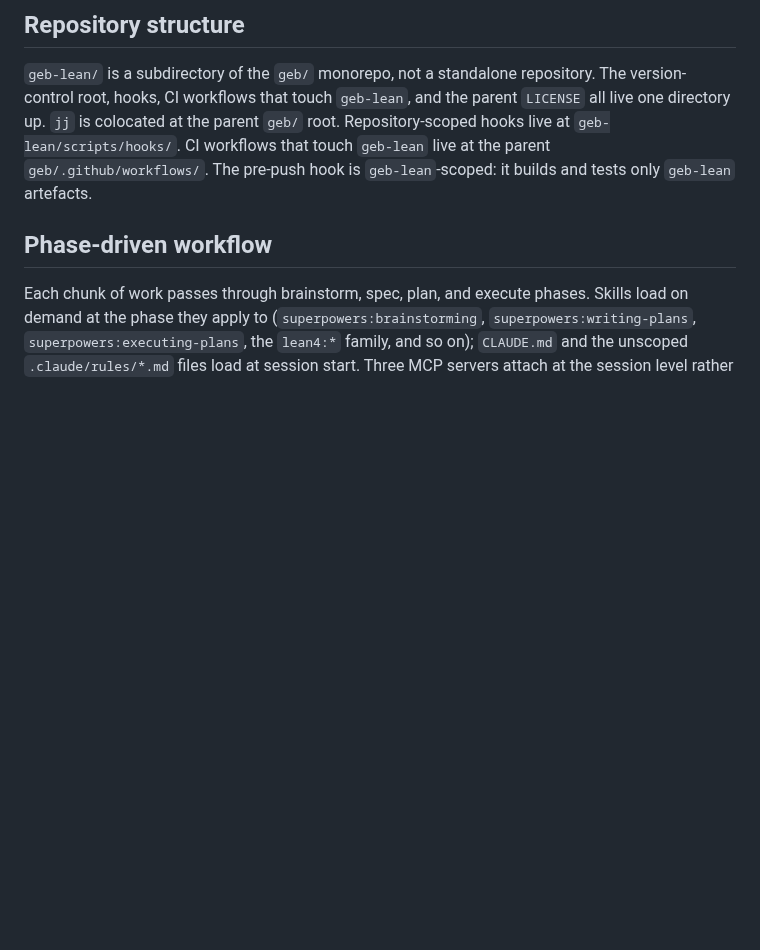
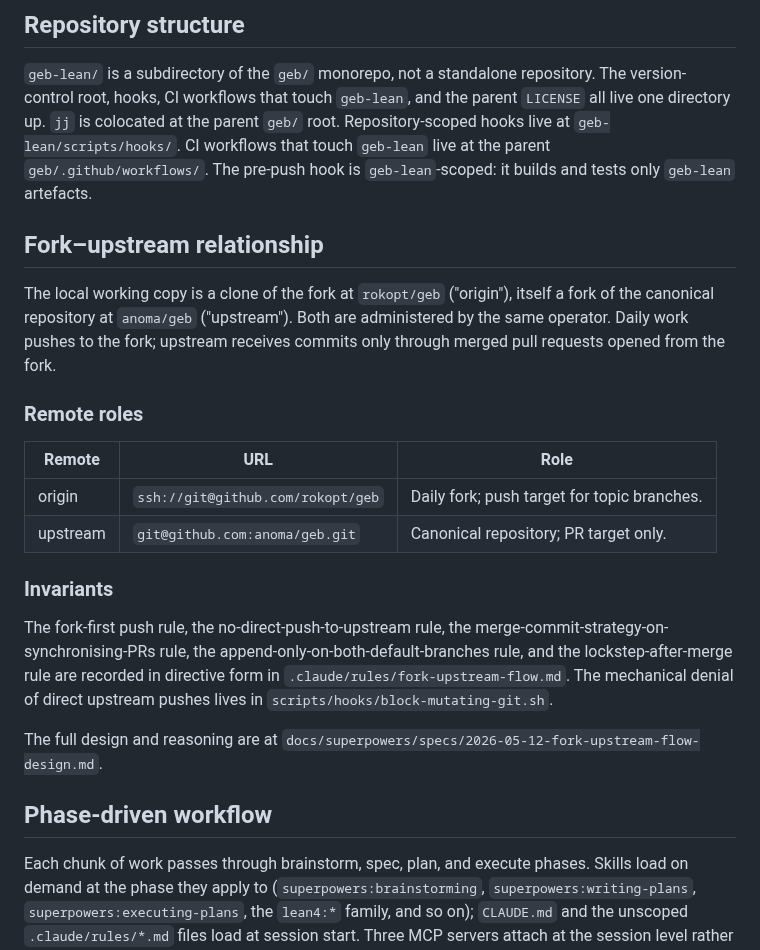
Before and after one commit to anoma/geb, a Markdown page: geb-lean/docs/process.md, the part around one of its changes. GitHub-like rendering; blank space fills up the shorter version.

```diff
--- a/geb-lean/docs/process.md
+++ b/geb-lean/docs/process.md
@@ -17,6 +17,35 @@ root. Repository-scoped hooks live at `geb-lean/scripts/hooks/`.
 CI workflows that touch `geb-lean` live at the parent
 `geb/.github/workflows/`. The pre-push hook is `geb-lean`-scoped:
 it builds and tests only `geb-lean` artefacts.
+
+## Fork–upstream relationship
+
+The local working copy is a clone of the fork at
+`rokopt/geb` ("origin"), itself a fork of the canonical
+repository at `anoma/geb` ("upstream"). Both are
+administered by the same operator. Daily work pushes to
+the fork; upstream receives commits only through merged
+pull requests opened from the fork.
+
+### Remote roles
+
+| Remote | URL | Role |
+| --- | --- | --- |
+| origin | `ssh://git@github.com/rokopt/geb` | Daily fork; push target for topic branches. |
+| upstream | `git@github.com:anoma/geb.git` | Canonical repository; PR target only. |
+
+### Invariants
+
+The fork-first push rule, the no-direct-push-to-upstream
+rule, the merge-commit-strategy-on-synchronising-PRs
+rule, the append-only-on-both-default-branches rule, and
+the lockstep-after-merge rule are recorded in directive
+form in `.claude/rules/fork-upstream-flow.md`. The
+mechanical denial of direct upstream pushes lives in
+`scripts/hooks/block-mutating-git.sh`.
+
+The full design and reasoning are at
+`docs/superpowers/specs/2026-05-12-fork-upstream-flow-design.md`.
 
 ## Phase-driven workflow
 
```
Also changed, not shown: other parts of geb-lean/docs/process.md (+19 -3 lines).
